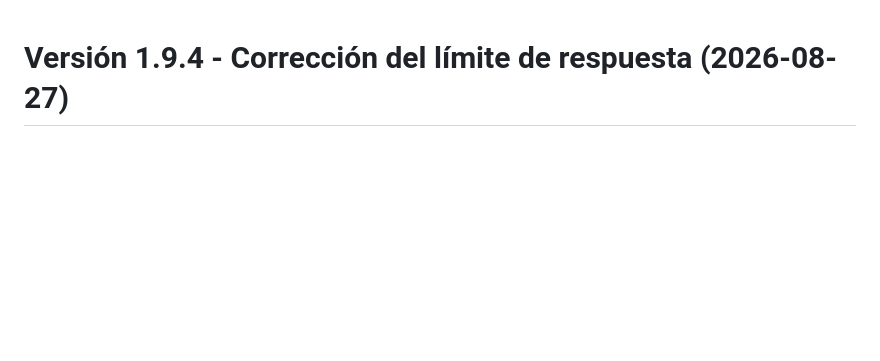
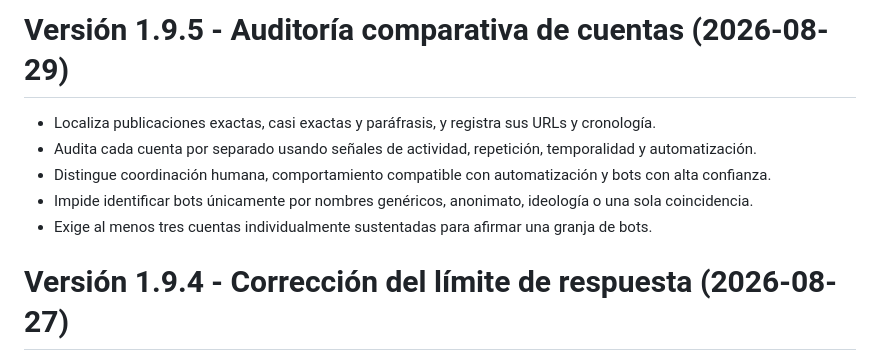
Before and after one commit to Terrasanador/la-verdad-incomoda, a Markdown page: CHANGELOG.md, the part around the change. Drawn GitHub-style; blank space fills up the shorter version.

Commit message:
Actualiza CHANGELOG.md para auditoría de cuentas v1.9.5

```diff
--- a/CHANGELOG.md
+++ b/CHANGELOG.md
@@ -1,3 +1,11 @@
+# Versión 1.9.5 - Auditoría comparativa de cuentas (2026-08-29)
+
+- Localiza publicaciones exactas, casi exactas y paráfrasis, y registra sus URLs y cronología.
+- Audita cada cuenta por separado usando señales de actividad, repetición, temporalidad y automatización.
+- Distingue coordinación humana, comportamiento compatible con automatización y bots con alta confianza.
+- Impide identificar bots únicamente por nombres genéricos, anonimato, ideología o una sola coincidencia.
+- Exige al menos tres cuentas individualmente sustentadas para afirmar una granja de bots.
+
 # Versión 1.9.4 - Corrección del límite de respuesta (2026-08-27)
 
 - Aumenta el límite de salida de 5,000 a 14,000 tokens en análisis rápido y de 8,000 a 20,000 en investigación profunda.
```
